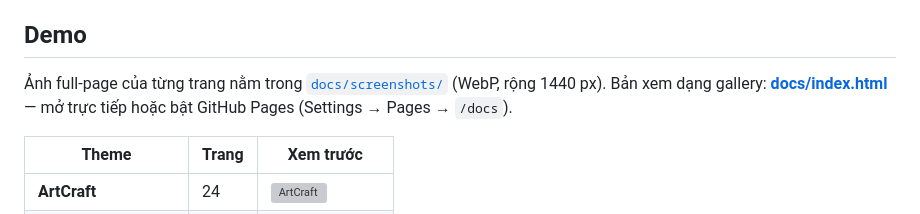
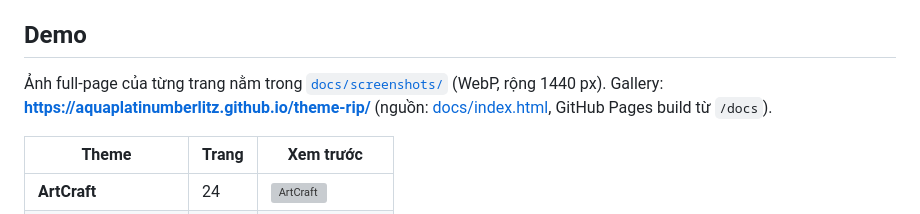
Before and after one commit to aquaplatinumberlitz/theme-rip, a Markdown page: README.md, the part around one of its changes. Drawn GitHub-style; grey boxes are pictures that could not be loaded.

Commit message:
README: link live gallery

```diff
--- a/README.md
+++ b/README.md
@@ -10,7 +12,7 @@ Mỗi theme đóng gói trong một hoặc hai file ZIP: bản `source` (để s
 ## Demo
 
 Ảnh full-page của từng trang nằm trong [`docs/screenshots/`](docs/screenshots) (WebP, rộng 1440 px).
-Bản xem dạng gallery: **[docs/index.html](docs/index.html)** — mở trực tiếp hoặc bật GitHub Pages (Settings → Pages → `/docs`).
+Gallery: **<https://aquaplatinumberlitz.github.io/theme-rip/>** (nguồn: [docs/index.html](docs/index.html), GitHub Pages build từ `/docs`).
 
 | Theme | Trang | Xem trước |
 |---|---|---|
```
Also changed, not shown: other parts of README.md (+2 -0 lines).
